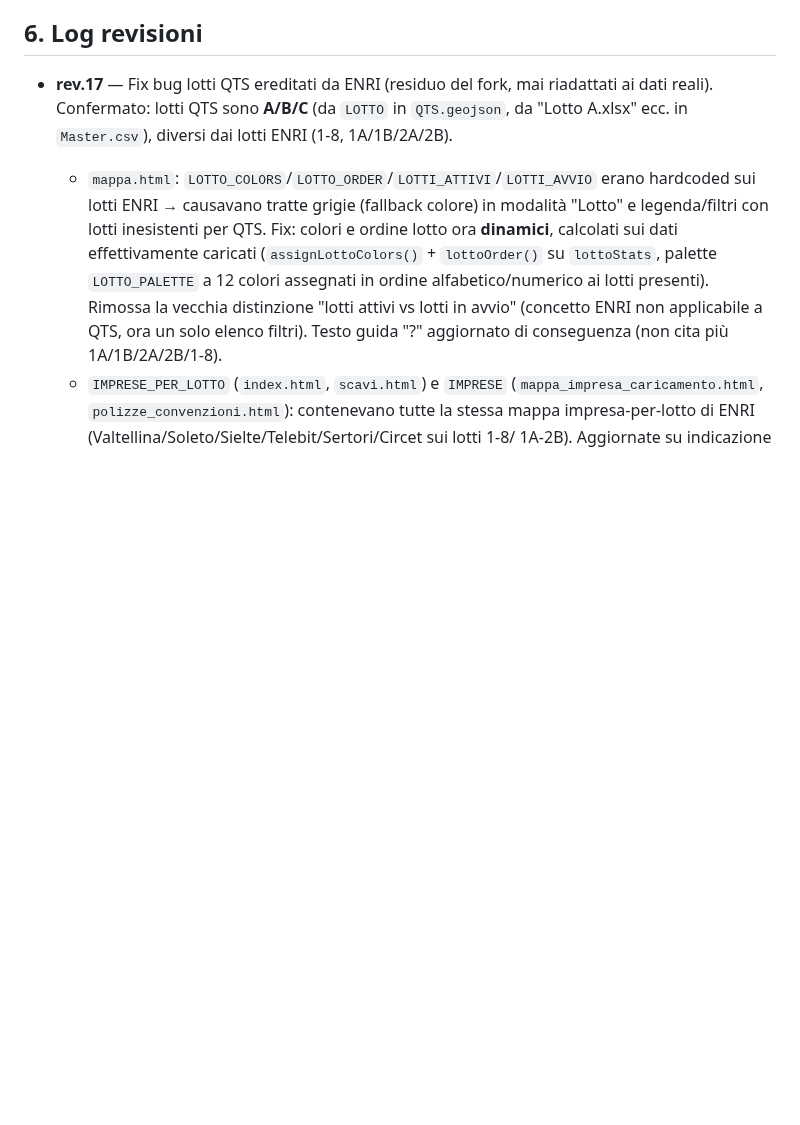
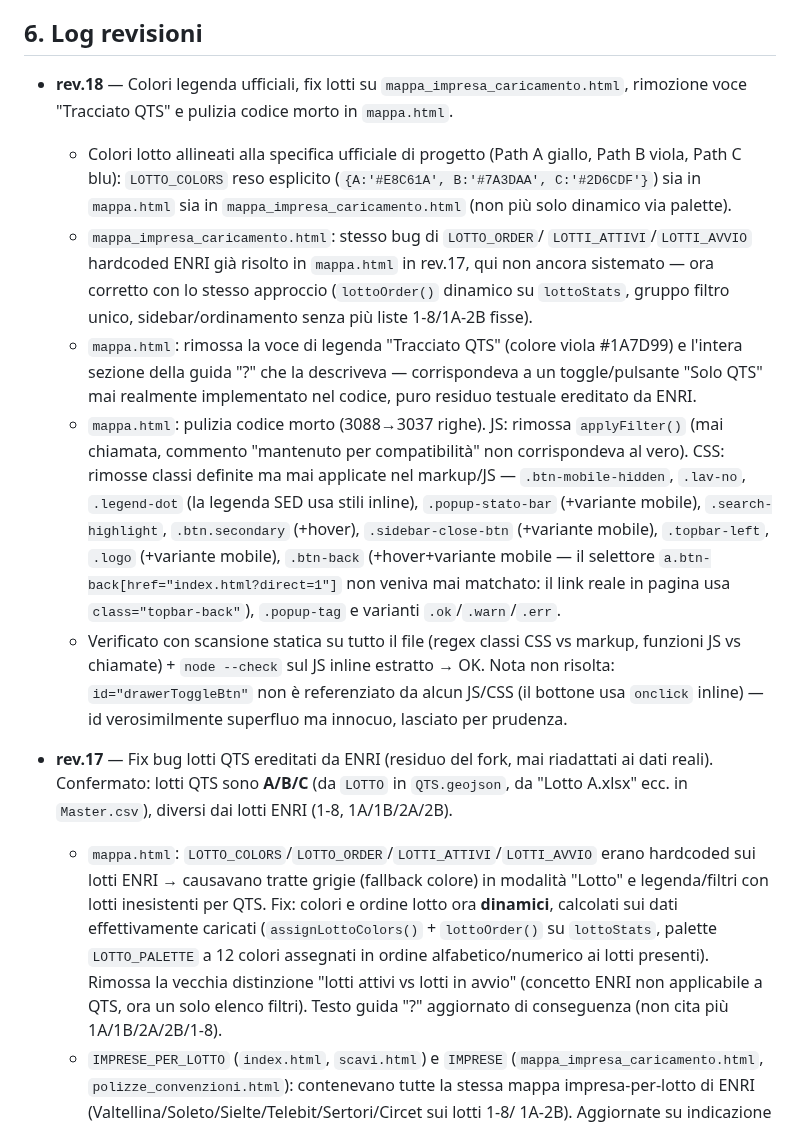
Before and after one commit to ENRI-RDS/QTS_DASHBOARD, a Markdown page: AGENT_BRIEF.md, the part around the change. Rendered like a GitHub page; blank space fills up the shorter version.

```diff
--- a/AGENT_BRIEF.md
+++ b/AGENT_BRIEF.md
@@ -108,6 +108,39 @@ Citare la sezione del brand kit pertinente quando informa una scelta di design.
         Confermato e corretto in rev.17.
 
 ## 6. Log revisioni
+
+- **rev.18** — Colori legenda ufficiali, fix lotti su
+  `mappa_impresa_caricamento.html`, rimozione voce "Tracciato QTS" e
+  pulizia codice morto in `mappa.html`.
+  - Colori lotto allineati alla specifica ufficiale di progetto (Path A
+    giallo, Path B viola, Path C blu): `LOTTO_COLORS` reso esplicito
+    (`{A:'#E8C61A', B:'#7A3DAA', C:'#2D6CDF'}`) sia in `mappa.html` sia in
+    `mappa_impresa_caricamento.html` (non più solo dinamico via palette).
+  - `mappa_impresa_caricamento.html`: stesso bug di `LOTTO_ORDER`/
+    `LOTTI_ATTIVI`/`LOTTI_AVVIO` hardcoded ENRI già risolto in `mappa.html`
+    in rev.17, qui non ancora sistemato — ora corretto con lo stesso
+    approccio (`lottoOrder()` dinamico su `lottoStats`, gruppo filtro
+    unico, sidebar/ordinamento senza più liste 1-8/1A-2B fisse).
+  - `mappa.html`: rimossa la voce di legenda "Tracciato QTS" (colore
+    viola #1A7D99) e l'intera sezione della guida "?" che la descriveva
+    — corrispondeva a un toggle/pulsante "Solo QTS" mai realmente
+    implementato nel codice, puro residuo testuale ereditato da ENRI.
+  - `mappa.html`: pulizia codice morto (3088→3037 righe). JS: rimossa
+    `applyFilter()` (mai chiamata, commento "mantenuto per compatibilità"
+    non corrispondeva al vero). CSS: rimosse classi definite ma mai
+    applicate nel markup/JS — `.btn-mobile-hidden`, `.lav-no`,
+    `.legend-dot` (la legenda SED usa stili inline), `.popup-stato-bar`
+    (+variante mobile), `.search-highlight`, `.btn.secondary` (+hover),
+    `.sidebar-close-btn` (+variante mobile), `.topbar-left`, `.logo`
+    (+variante mobile), `.btn-back` (+hover+variante mobile — il
+    selettore `a.btn-back[href="index.html?direct=1"]` non veniva mai
+    matchato: il link reale in pagina usa `class="topbar-back"`),
+    `.popup-tag` e varianti `.ok`/`.warn`/`.err`.
+  - Verificato con scansione statica su tutto il file (regex classi CSS
+    vs markup, funzioni JS vs chiamate) + `node --check` sul JS inline
+    estratto → OK. Nota non risolta: `id="drawerToggleBtn"` non è
+    referenziato da alcun JS/CSS (il bottone usa `onclick` inline) — id
+    verosimilmente superfluo ma innocuo, lasciato per prudenza.
 
 - **rev.17** — Fix bug lotti QTS ereditati da ENRI (residuo del fork, mai
   riadattati ai dati reali). Confermato: lotti QTS sono **A/B/C** (da
```
